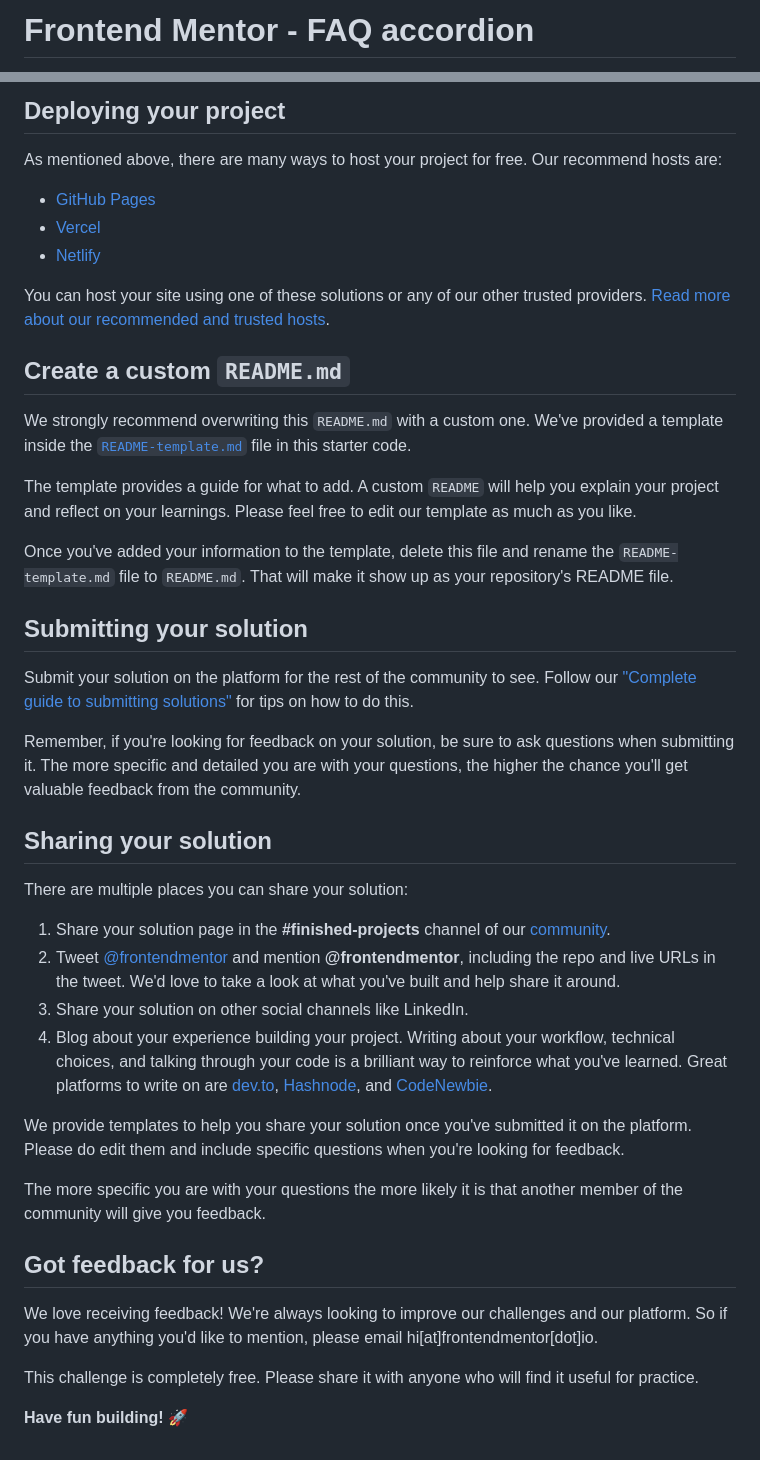
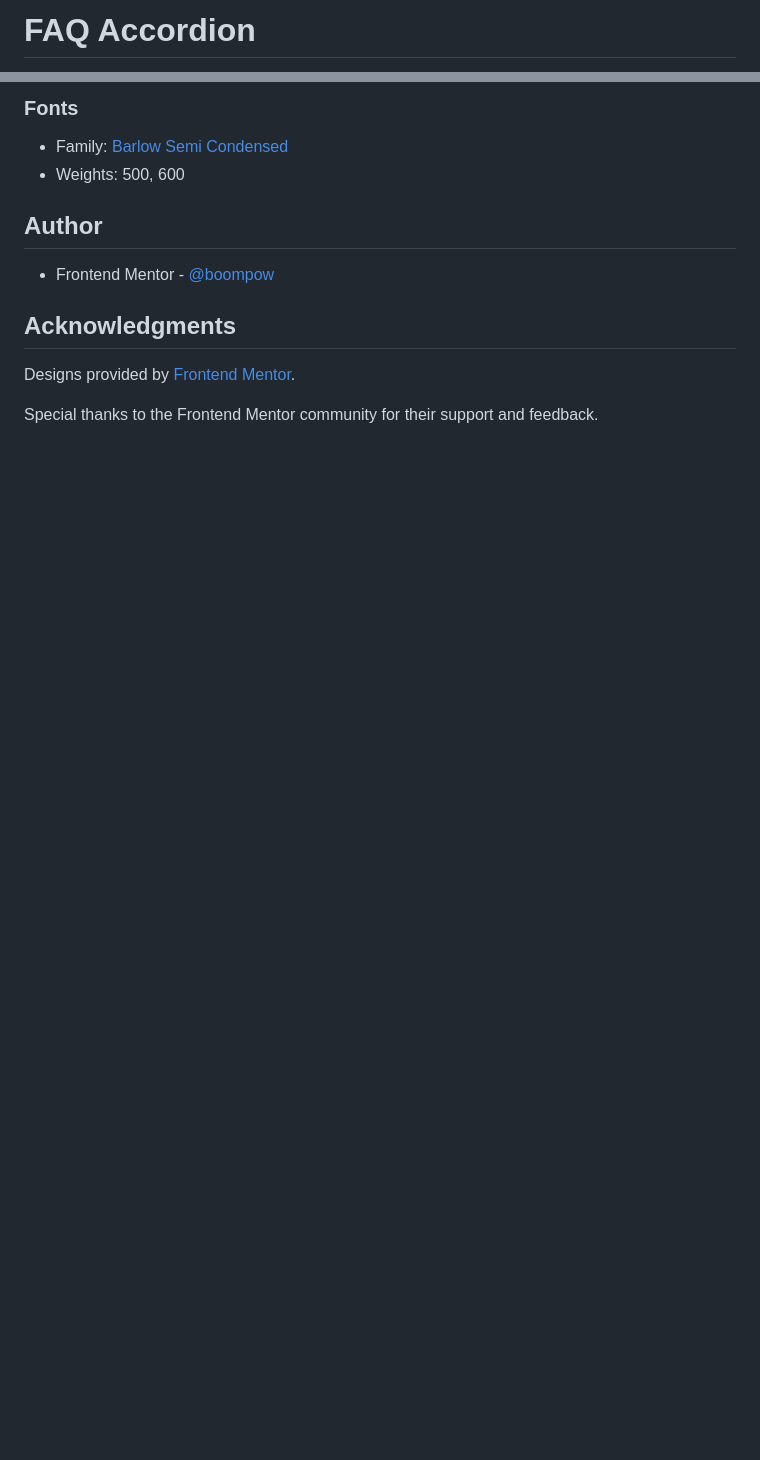
Before and after one commit to boompow/faq-accordion, a Markdown page: README.md, 2 parts joined by grey strips. Rendered like a GitHub page; blank space fills up the shorter version.

```diff
--- a/README.md
+++ b/README.md
@@ -1,2 +1,2 @@
-# Frontend Mentor - FAQ accordion
+# FAQ Accordion
 
@@ -52,45 +60,15 @@ Feel free to use any workflow that you feel comfortable with. Below is a suggest
 
-## Deploying your project
+### Fonts
 
-As mentioned above, there are many ways to host your project for free. Our recommend hosts are:
+- Family: [Barlow Semi Condensed](https://fonts.google.com/specimen/Barlow+Semi+Condensed)
+- Weights: 500, 600
 
-- [GitHub Pages](https://pages.github.com/)
-- [Vercel](https://vercel.com/)
-- [Netlify](https://www.netlify.com/)
+## Author
 
-You can host your site using one of these solutions or any of our other trusted providers. [Read more about our recommended and trusted hosts](https://medium.com/frontend-mentor/frontend-mentor-trusted-hosting-providers-bf000dfebe).
+- Frontend Mentor - [@boompow](https://www.frontendmentor.io/profile/boompow)
 
-## Create a custom `README.md`
+## Acknowledgments
 
-We strongly recommend overwriting this `README.md` with a custom one. We've provided a template inside the [`README-template.md`](./README-template.md) file in this starter code.
+Designs provided by [Frontend Mentor](https://www.frontendmentor.io).
 
-The template provides a guide for what to add. A custom `README` will help you explain your project and reflect on your learnings. Please feel free to edit our template as much as you like.
-
-Once you've added your information to the template, delete this file and rename the `README-template.md` file to `README.md`. That will make it show up as your repository's README file.
-
-## Submitting your solution
-
-Submit your solution on the platform for the rest of the community to see. Follow our ["Complete guide to submitting solutions"](https://medium.com/frontend-mentor/a-complete-guide-to-submitting-solutions-on-frontend-mentor-ac6384162248) for tips on how to do this.
-
-Remember, if you're looking for feedback on your solution, be sure to ask questions when submitting it. The more specific and detailed you are with your questions, the higher the chance you'll get valuable feedback from the community.
-
-## Sharing your solution
-
-There are multiple places you can share your solution:
-
-1. Share your solution page in the **#finished-projects** channel of our [community](https://www.frontendmentor.io/community).
-2. Tweet [@frontendmentor](https://twitter.com/frontendmentor) and mention **@frontendmentor**, including the repo and live URLs in the tweet. We'd love to take a look at what you've built and help share it around.
-3. Share your solution on other social channels like LinkedIn.
-4. Blog about your experience building your project. Writing about your workflow, technical choices, and talking through your code is a brilliant way to reinforce what you've learned. Great platforms to write on are [dev.to](https://dev.to/), [Hashnode](https://hashnode.com/), and [CodeNewbie](https://community.codenewbie.org/).
-
-We provide templates to help you share your solution once you've submitted it on the platform. Please do edit them and include specific questions when you're looking for feedback.
-
-The more specific you are with your questions the more likely it is that another member of the community will give you feedback.
-
-## Got feedback for us?
-
-We love receiving feedback! We're always looking to improve our challenges and our platform. So if you have anything you'd like to mention, please email hi[at]frontendmentor[dot]io.
-
-This challenge is completely free. Please share it with anyone who will find it useful for practice.
-
-**Have fun building!** 🚀
+Special thanks to the Frontend Mentor community for their support and feedback.
```
Also changed, not shown: other parts of README.md (+37 -29 lines), README-template.md (deleted, +0 -113 lines), screenshot.PNG (added), 3 other files.
